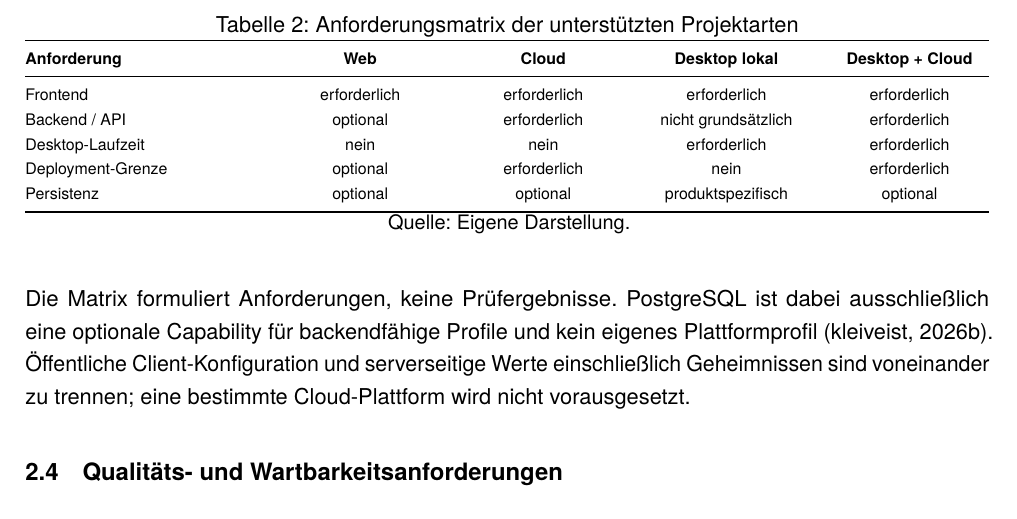
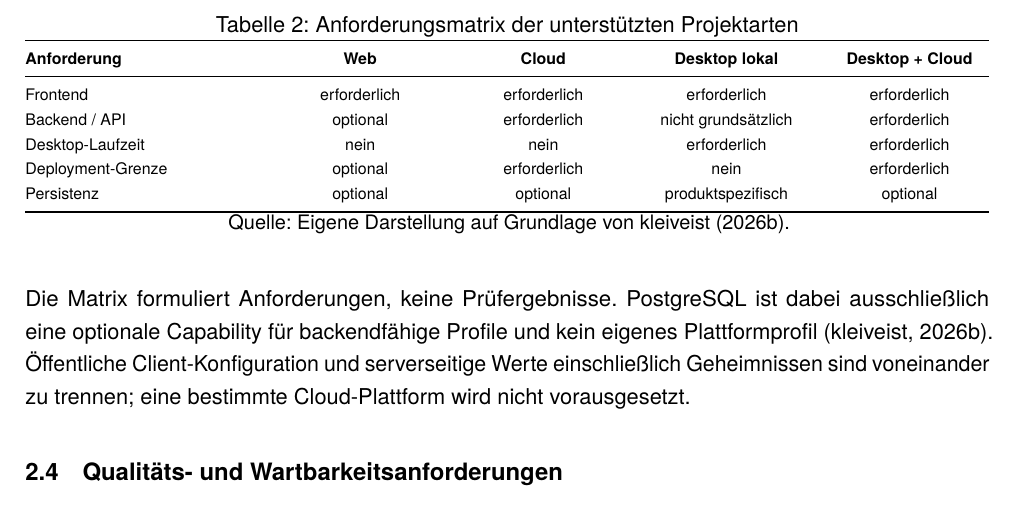
Before and after one commit to kleiveist/Latex-Template, a LaTeX document (name.tex, which reads workspace/chapters/200_anforderungen/230.tex): part of page 12 of 24, cut so that both start at the same text. Compiled offline with pdfLaTeX.

Commit message:
🔗 Cite repository source for project matrix

```diff
--- a/workspace/chapters/200_anforderungen/230.tex
+++ b/workspace/chapters/200_anforderungen/230.tex
@@ -28,7 +28,8 @@ Varianten verbinden Desktop-Client, Backend und gegebenenfalls Browserzugriff.
     \bottomrule
   \end{tabularx}
   \smallskip
-  {\footnotesize Quelle: Eigene Darstellung.\par}
+  {\footnotesize Quelle: Eigene Darstellung auf Grundlage von
+  \textcite{kleiveist2026profiles}.\par}
 \end{table}
 
 Die Matrix formuliert Anforderungen, keine Prüfergebnisse. PostgreSQL ist
```
